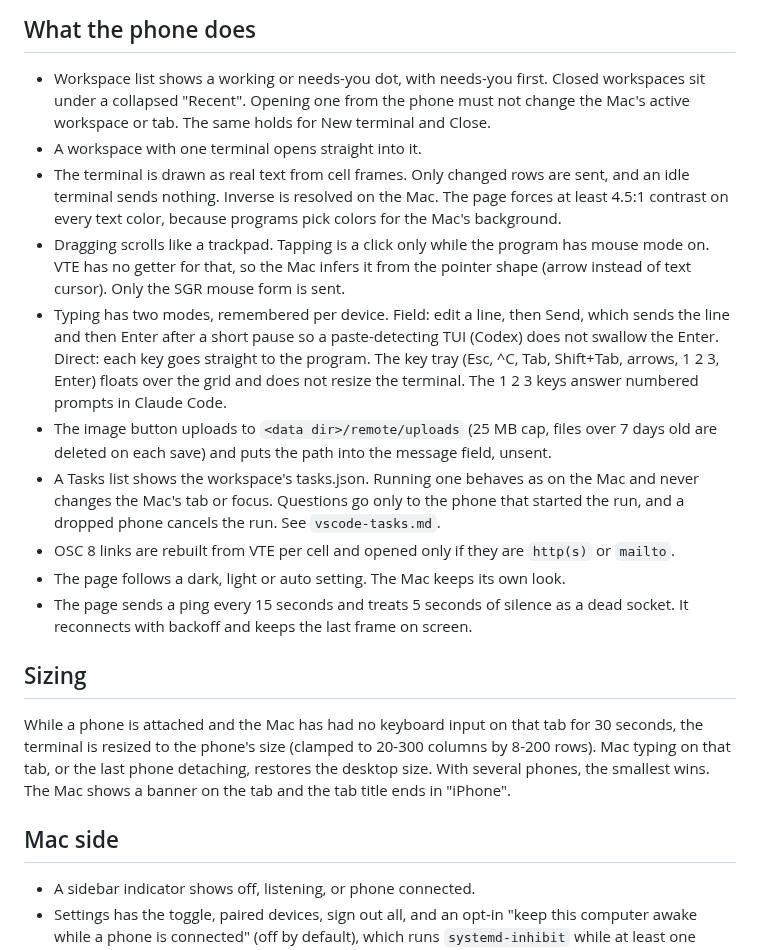
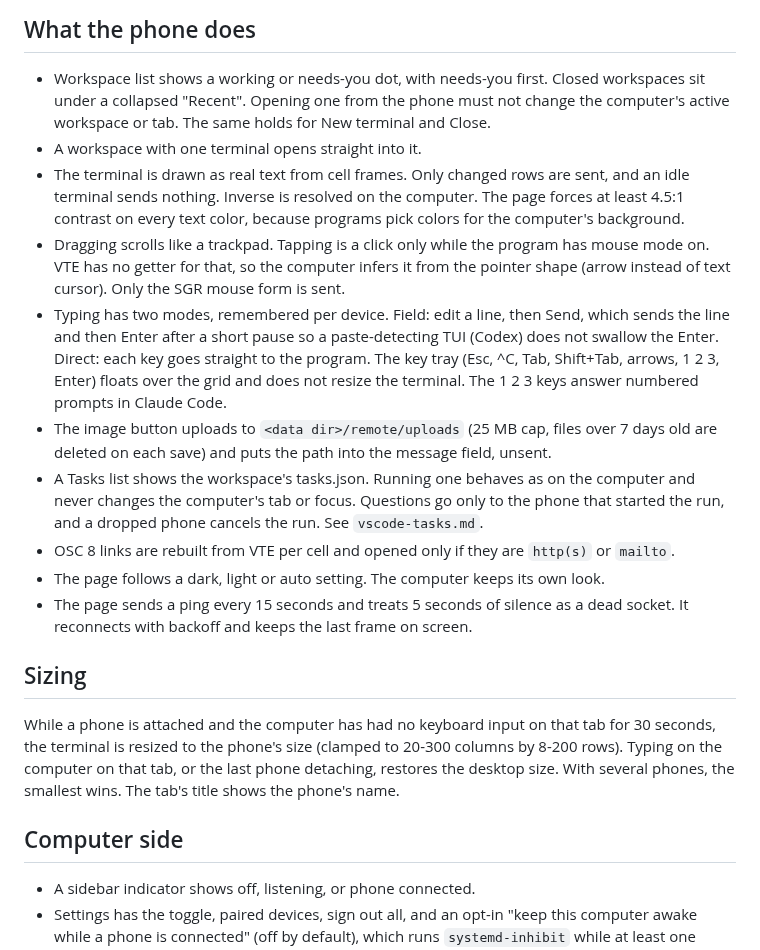
Before and after one commit to mpalczew/xenon, a Markdown page: docs/designs/mobile-remote-v2.md, the part around the change. Drawn GitHub-style.

Commit message:
Design docs: fix two wrong claims (Mac tab banner, four-second toast); say computer, not Mac
Co-Authored-By: Claude Opus 5.5 <noreply@anthropic.com>

```diff
--- a/docs/designs/mobile-remote-v2.md
+++ b/docs/designs/mobile-remote-v2.md
@@ -41,14 +41,14 @@ Code: `crates/xenon_remote` (server, protocol, pairing) and
 
 - Workspace list shows a working or needs-you dot, with needs-you first. Closed
   workspaces sit under a collapsed "Recent". Opening one from the phone must not change
-  the Mac's active workspace or tab. The same holds for New terminal and Close.
+  the computer's active workspace or tab. The same holds for New terminal and Close.
 - A workspace with one terminal opens straight into it.
 - The terminal is drawn as real text from cell frames. Only changed rows are sent, and
-  an idle terminal sends nothing. Inverse is resolved on the Mac. The page forces at
-  least 4.5:1 contrast on every text color, because programs pick colors for the Mac's
-  background.
+  an idle terminal sends nothing. Inverse is resolved on the computer. The page forces
+  at least 4.5:1 contrast on every text color, because programs pick colors for the
+  computer's background.
 - Dragging scrolls like a trackpad. Tapping is a click only while the program has mouse
-  mode on. VTE has no getter for that, so the Mac infers it from the pointer shape
+  mode on. VTE has no getter for that, so the computer infers it from the pointer shape
   (arrow instead of text cursor). Only the SGR mouse form is sent.
 - Typing has two modes, remembered per device. Field: edit a line, then Send, which
   sends the line and then Enter after a short pause so a paste-detecting TUI (Codex)
@@ -57,24 +57,24 @@ Code: `crates/xenon_remote` (server, protocol, pairing) and
   resize the terminal. The 1 2 3 keys answer numbered prompts in Claude Code.
 - The image button uploads to `<data dir>/remote/uploads` (25 MB cap, files over 7 days
   old are deleted on each save) and puts the path into the message field, unsent.
-- A Tasks list shows the workspace's tasks.json. Running one behaves as on the Mac and
-  never changes the Mac's tab or focus. Questions go only to the phone that started the
-  run, and a dropped phone cancels the run. See `vscode-tasks.md`.
+- A Tasks list shows the workspace's tasks.json. Running one behaves as on the computer
+  and never changes the computer's tab or focus. Questions go only to the phone that
+  started the run, and a dropped phone cancels the run. See `vscode-tasks.md`.
 - OSC 8 links are rebuilt from VTE per cell and opened only if they are `http(s)` or
   `mailto`.
-- The page follows a dark, light or auto setting. The Mac keeps its own look.
+- The page follows a dark, light or auto setting. The computer keeps its own look.
 - The page sends a ping every 15 seconds and treats 5 seconds of silence as a dead
   socket. It reconnects with backoff and keeps the last frame on screen.
 
 ## Sizing
 
-While a phone is attached and the Mac has had no keyboard input on that tab for 30
+While a phone is attached and the computer has had no keyboard input on that tab for 30
 seconds, the terminal is resized to the phone's size (clamped to 20-300 columns by 8-200
-rows). Mac typing on that tab, or the last phone detaching, restores the desktop size.
-With several phones, the smallest wins. The Mac shows a banner on the tab and the tab
-title ends in "iPhone".
+rows). Typing on the computer on that tab, or the last phone detaching, restores the
+desktop size. With several phones, the smallest wins. The tab's title shows the phone's
+name.
 
-## Mac side
+## Computer side
 
 - A sidebar indicator shows off, listening, or phone connected.
 - Settings has the toggle, paired devices, sign out all, and an opt-in "keep this
```
Also changed, not shown: docs/designs/vscode-tasks.md (+1 -1 lines), docs/designs/workspace-worklist.md (+2 -2 lines).
